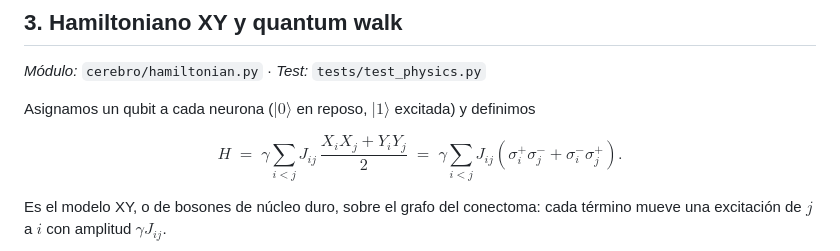
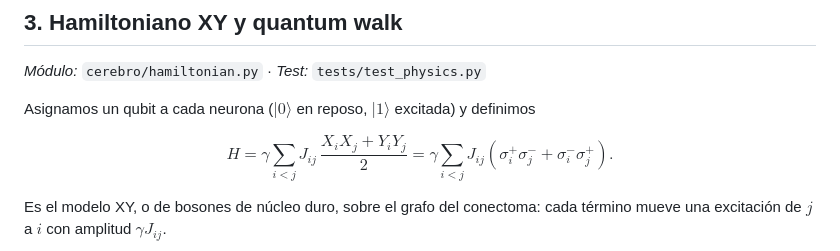
Before and after one commit to JoaquinQu/Cerebro-Cu-ntico-Optogenetico, a Markdown page: docs/TEORIA.md, the part around the change. Drawn GitHub-style.

Commit message:
Fix formatting of Hamiltonian equation in TEORIA.md

```diff
--- a/docs/TEORIA.md
+++ b/docs/TEORIA.md
@@ -76,8 +76,8 @@ Con esto el tiempo queda en unidades de $1/\gamma$, el tiempo de salto caracter
 Asignamos un qubit a cada neurona ($|0\rangle$ en reposo, $|1\rangle$ excitada) y definimos
 
 $$
-H \;=\; \gamma \sum_{i<j} J_{ij}\,\frac{X_iX_j + Y_iY_j}{2}
-\;=\; \gamma \sum_{i<j} J_{ij}\left(\sigma_i^{+}\sigma_j^{-} + \sigma_i^{-}\sigma_j^{+}\right).
+H = \gamma \sum_{i<j} J_{ij}\,\frac{X_i X_j + Y_i Y_j}{2}
+= \gamma \sum_{i<j} J_{ij}\left(\sigma_i^{+}\sigma_j^{-} + \sigma_i^{-}\sigma_j^{+}\right).
 $$
 
 Es el modelo XY, o de bosones de núcleo duro, sobre el grafo del conectoma: cada término mueve una excitación de $j$ a $i$ con amplitud $\gamma J_{ij}$.
```
